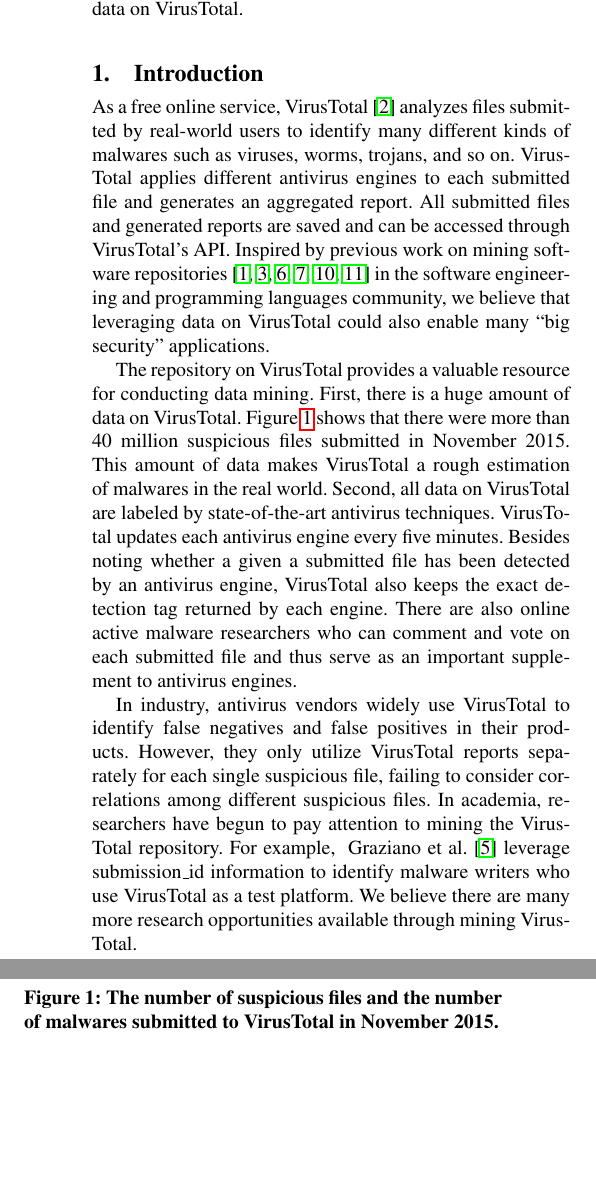
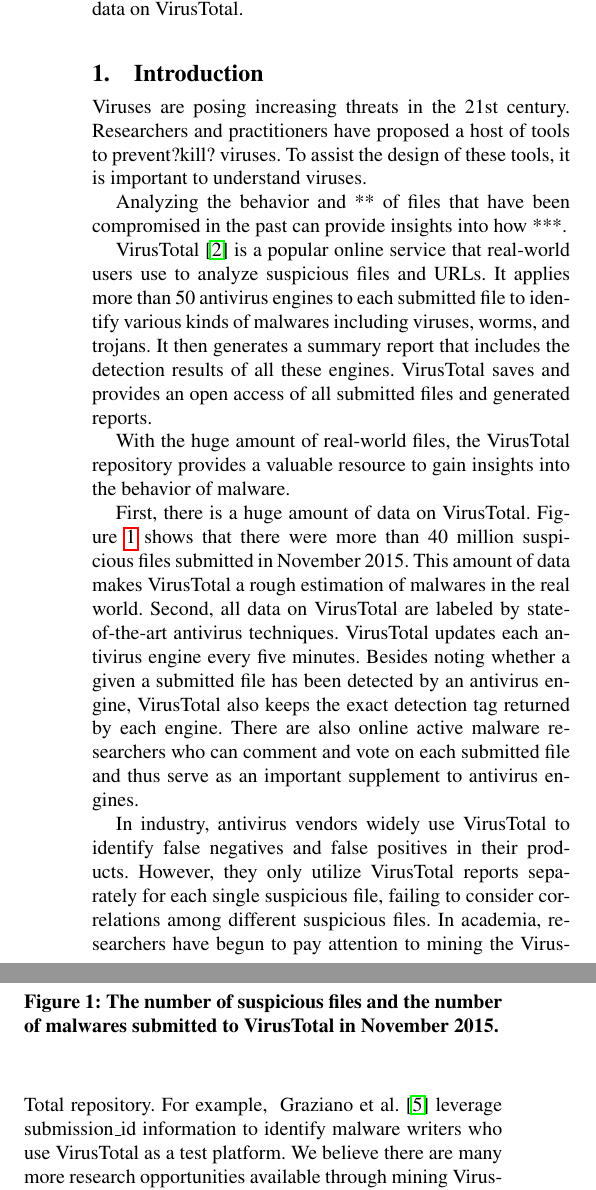
Before and after one commit to songlh/bigsecurity, a LaTeX paper (paper/main.tex, which reads paper/section/0_intro.tex): two parts of the columns of page 1 of 6, joined at a grey line, cut so that both start at the same text, the shorter picture padded with empty space. Compiled offline with pdfLaTeX; a missing font is replaced by an installed copy or a similar font.

Commit message:
middle of editing intro

```diff
--- a/paper/section/0_intro.tex
+++ b/paper/section/0_intro.tex
@@ -1,16 +1,28 @@
 \section{Introduction}
 
-As a free online service, VirusTotal~\cite{virustotal} analyzes files submitted by real-world users to
-identify many different kinds of malwares such as viruses, worms, trojans, and so on.
-VirusTotal applies different antivirus engines to each submitted file and generates an aggregated report.
-All submitted files and generated reports are saved and can be accessed through VirusTotal's API.
-Inspired by previous work on mining software repositories~\cite{GuoICSE2010,bigcode, big-lessons,big-translation,code-completion,big-predicting}
-in the software engineering and programming languages community,
-we believe that leveraging data on VirusTotal could also enable many ``big security'' applications.
+Viruses are posing increasing threats in the 21st century.
+Researchers and practitioners have proposed a host of tools to prevent?kill? viruses.
+To assist the design of these tools, it is important to understand viruses.
 
+Analyzing the behavior and ** of files that have been compromised in the past
+can provide insights into how ***.
 
+%As a free online service,
+VirusTotal~\cite{virustotal} is a popular online service that real-world users use to analyze suspicious files and URLs.
+%that analyzes files submitted by real-world users
+It applies more than 50 antivirus engines to each submitted file
+to identify various kinds of malwares including viruses, worms, and trojans.
+It then generates a summary report that includes the detection results of all these engines.
+VirusTotal saves and provides an open access of all submitted files and generated reports.
 
-The repository on VirusTotal provides a valuable resource for conducting data mining.
+With the huge amount of real-world files,
+the VirusTotal repository provides a valuable resource to gain insights into
+the behavior of malware.
+%Inspired by previous work on mining software repositories~\cite{GuoICSE2010,bigcode, big-lessons,big-translation,code-completion,big-predicting}
+%in the software engineering and programming languages community,
+%we believe that leveraging data on VirusTotal could also enable many ``big security'' applications.
+
+%The VirusTotal repository provides a valuable resource for conducting data mining.
 First, there is a huge amount of data on VirusTotal.
 Figure~\ref{fig:subnum} shows that there were more than 40 million suspicious files
 submitted in November 2015.
```
